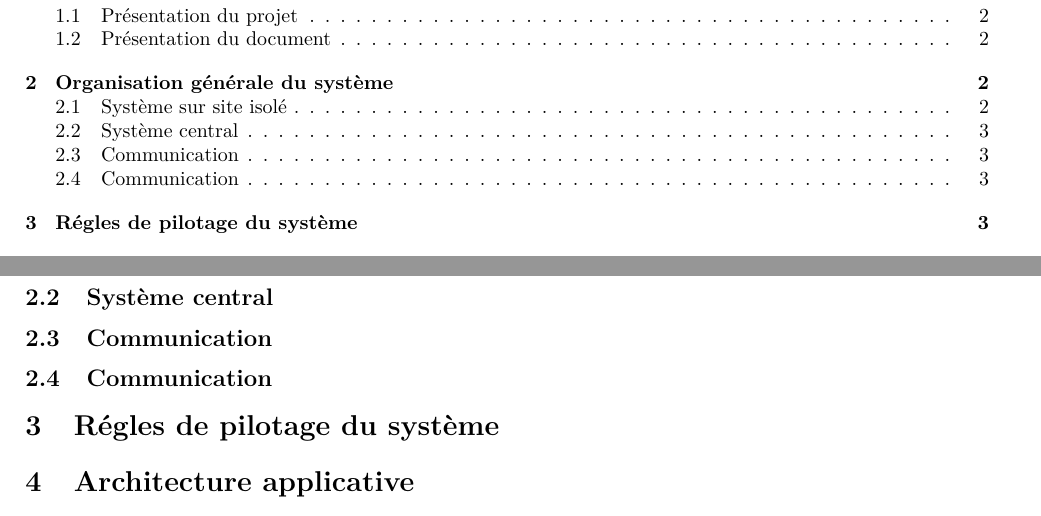
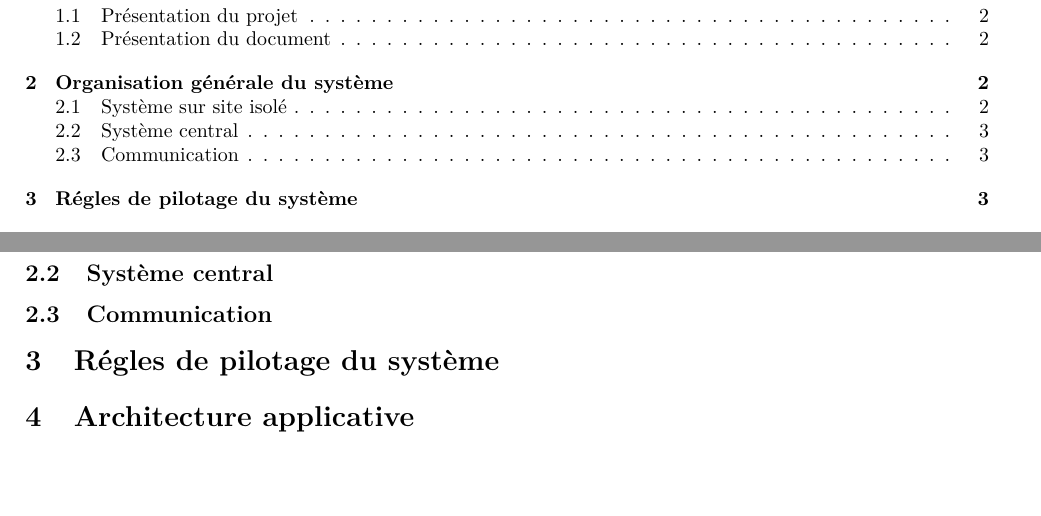
Before and after one commit to hexanome/projet-ingenierie, a LaTeX document (Livrables/Dossier_Conception_Detaillee/Dossier_Conception_Detaillee_Final.tex, which reads Livrables/Dossier_Conception_Detaillee/Dossier_Conception_Detaillee.tex): two parts of pages 2 and 4 of 5 before the commit and two parts of pages 2 and 4 of 4 after it, joined at a grey line, cut so that both start at the same text, the shorter picture padded with empty space. Compiled offline with pdfLaTeX.

Commit message:
Correction d'une petite erreur.

```diff
--- a/Livrables/Dossier_Conception_Detaillee/Dossier_Conception_Detaillee.tex
+++ b/Livrables/Dossier_Conception_Detaillee/Dossier_Conception_Detaillee.tex
@@ -37,9 +37,6 @@ La station centrale dispose d'un autre sous-système, le ``système de transmiss
 
 \subsection{Communication}
 
-
-\subsection{Communication}
-
 \section{Régles de pilotage du système}
 
 \section{Architecture applicative}
```
